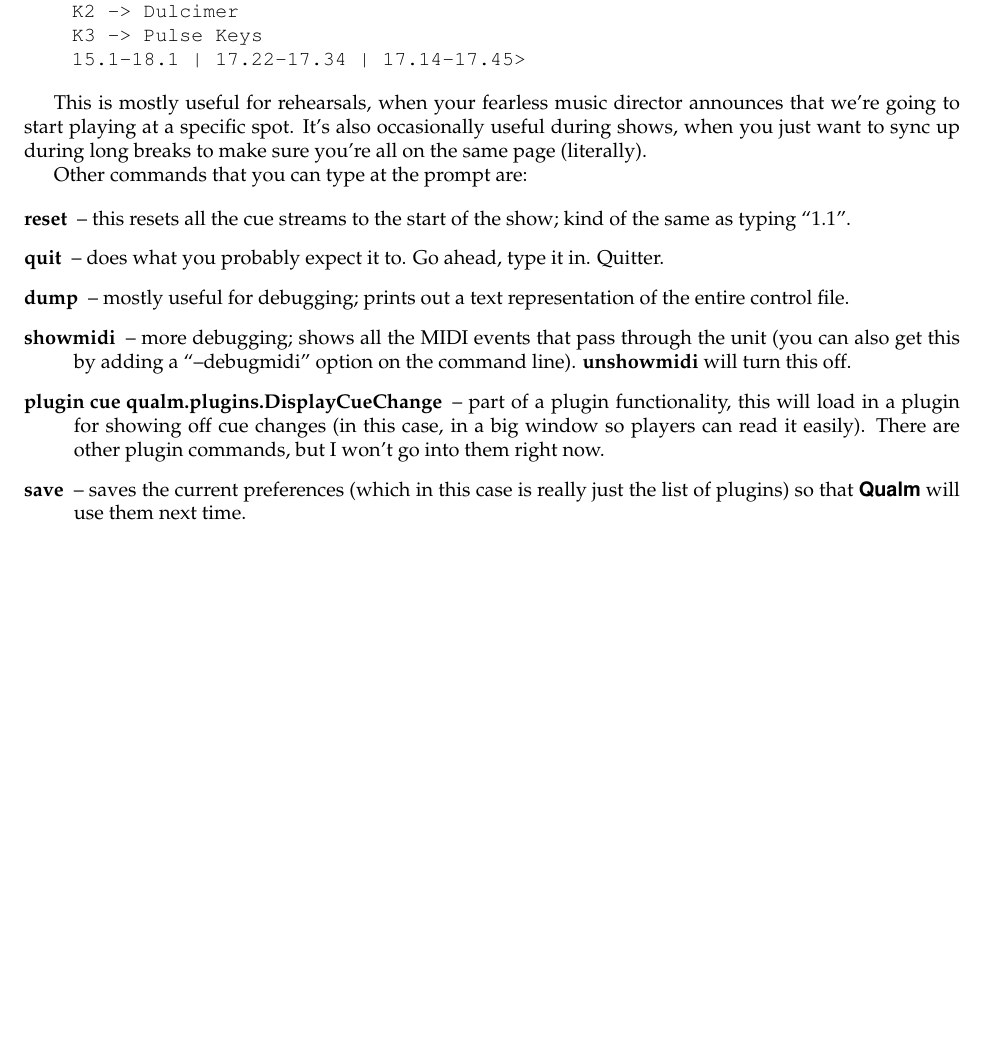
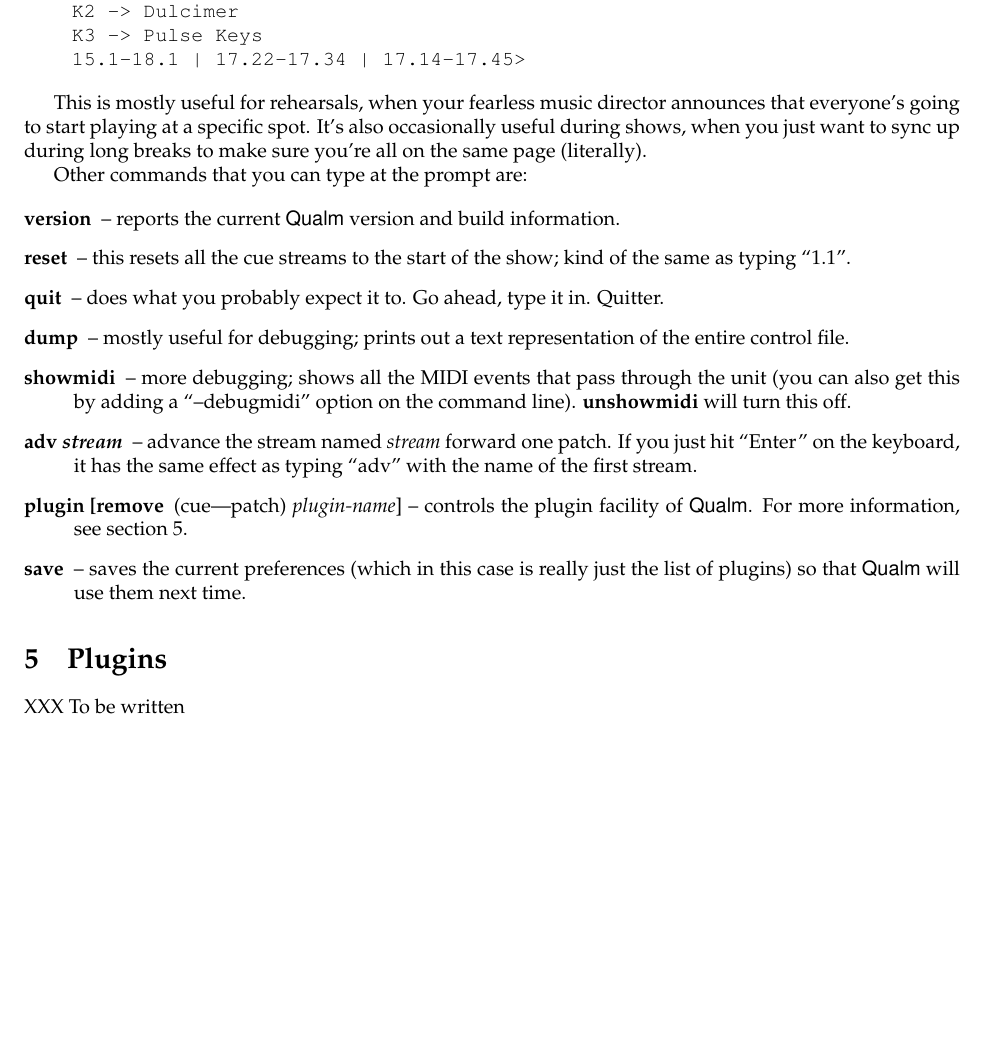
Before and after one commit to portnoyslp/qualm, a LaTeX document (doc/manual.tex): part of page 3 of 3, cut so that both start at the same text, the shorter picture padded with empty space. Compiled offline with pdfLaTeX; a LaTeX package or settings file that is missing is left out.

Commit message:
Bump to v0.5.  Changes to manual.  Build HTML version of manual through latex2html.

```diff
--- a/doc/manual.tex
+++ b/doc/manual.tex
@@ -4,7 +4,7 @@
 \usepackage{xspace}
 \usepackage{alltt}
 \usepackage[margin=1in]{geometry}
-\newcommand{\q}{{\textsf{\textbf{Qualm}}}\xspace}
+\newcommand{\q}{{\textsf{Qualm}}\xspace}
 \newcommand{\code}[1]{{\tt #1}}
 \begin{document}
 
@@ -182,7 +182,7 @@ the score, and placed each cue stream at the proper cue:
 \end{alltt}
 
 This is mostly useful for rehearsals, when your fearless music
-director announces that we're going to start playing at a specific
+director announces that everyone's going to start playing at a specific
 spot.  It's also occasionally useful during shows, when you just want
 to sync up during long breaks to make sure you're all on the same page
 (literally).
@@ -190,6 +190,9 @@ to sync up during long breaks to make sure you're all on the same page
 Other commands that you can type at the prompt are:
 
 \begin{description}
+\item[version] -- reports the current \q version and build
+      information.
+
 \item[reset] -- this resets all the cue streams to the start of the
       show; kind of the same as typing ``1.1''.
 
@@ -204,16 +207,25 @@ Other commands that you can type at the prompt are:
       option on the command line).  {\bf unshowmidi} will turn this
       off.
 
-\item[plugin cue qualm.plugins.DisplayCueChange] -- part of a
-      plugin functionality, this will load in a plugin for showing off
-      cue changes (in this case, in a big window so players can read it
-      easily).  There are other plugin commands, but I won't go into
-      them right now.
+\item[adv \textit{stream}] -- advance the stream named {\em stream}
+      forward one patch.  If you just hit ``Enter'' on the keyboard,
+      it has the same effect as typing ``adv'' with the name of the
+      first stream.
+
+\item[plugin [remove] (cue|patch) \textit{plugin-name}] -- controls
+      the plugin facility of \q.  For more information, see
+      section~\ref{sec:plugins}.
 
 \item[save] -- saves the current preferences (which in this case is
       really just the list of plugins) so that \q will use them next
       time.
 \end{description}
 
+\section{Plugins}
+\label{sec:plugins}
+XXX To be written
+
+
+
 
 \end{document}
```
Also changed, not shown: 2 other files.
